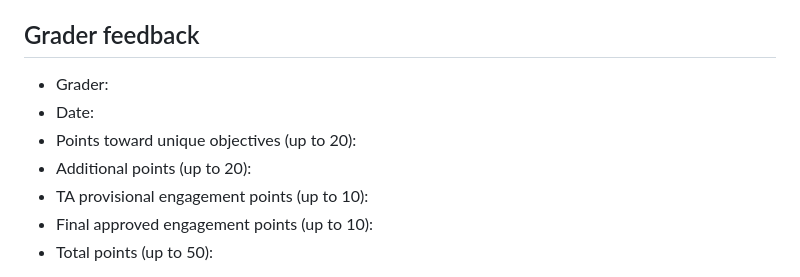
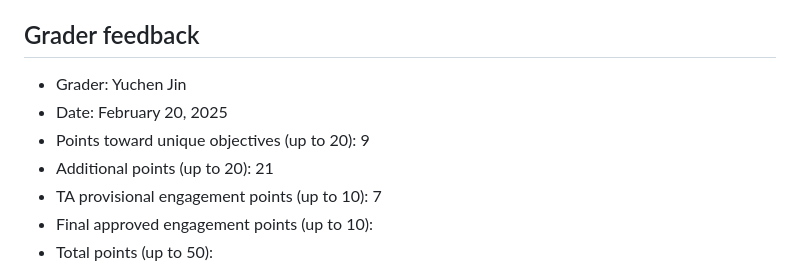
Before and after one commit to dingningy/Taylor-Swift-Song-and-Lyric-Analysis, a Markdown page: assessment.md, the part around one of its changes. GitHub-like rendering.

```diff
--- a/assessment.md
+++ b/assessment.md
@@ -481,11 +481,11 @@ I have to say I gained a lot during the process since I finally managed to condu
 
 ## Grader feedback
 
--   Grader:
--   Date:
--   Points toward unique objectives (up to 20):
--   Additional points (up to 20):
--   TA provisional engagement points (up to 10):
+-   Grader: Yuchen Jin
+-   Date: February 20, 2025
+-   Points toward unique objectives (up to 20): 9
+-   Additional points (up to 20): 21
+-   TA provisional engagement points (up to 10): 7
 -   Final approved engagement points (up to 10):
 -   Total points (up to 50):
 
```
Also changed, not shown: other parts of assessment.md (+24 -24 lines).
